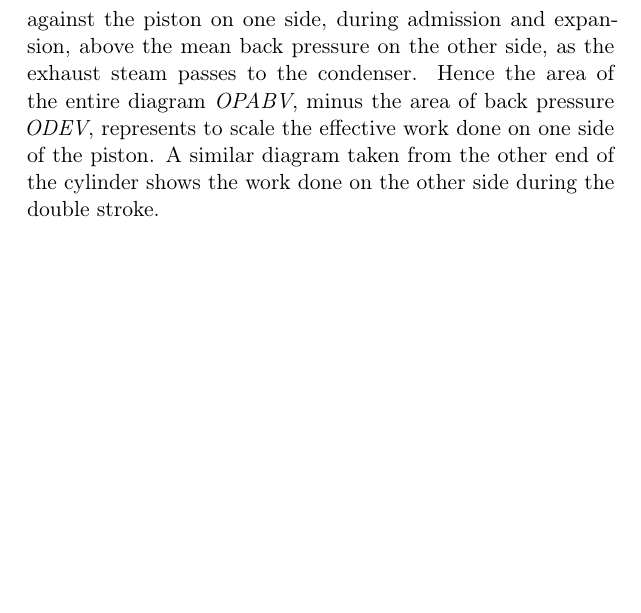
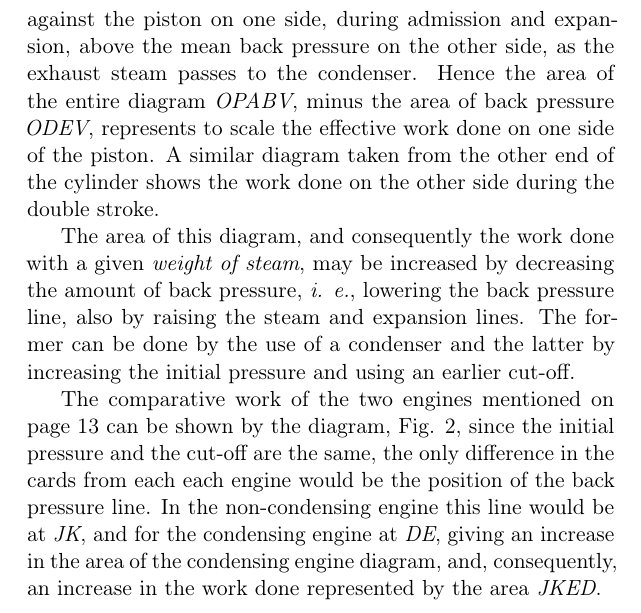
Before and after one commit to jhdulaney/Naval-Reciprocating-Engines-and-Auxiliary-Machiner-1914, a LaTeX thesis (document.tex): part of page 16 of 16, cut so that both start at the same text, the shorter picture padded with empty space. Compiled offline with pdfLaTeX.

Commit message:
finish Methods of Increasing Efficiency
Signed-off-by: Mairi Dulaney <jdulaney@fedoraproject.org>

```diff
--- a/document.tex
+++ b/document.tex
@@ -3,7 +3,6 @@
 % This is a transcription done by Mairi Dulaney of Seattle, WA
 
 
-\usepackage[abbreviations,british]{foreign}
 \usepackage{amsmath}
 \usepackage{caption}
 \usepackage[english]{babel}
@@ -421,6 +420,23 @@ done on one side of the piston.  A similar diagram taken from the
 other end of the cylinder shows the work done on the other side during
 the double stroke.\par
 
+The area of this diagram, and consequently the work done with a given
+\textit{weight of steam}, may be increased by decreasing the amount of
+back pressure, \textit{i. e.}, lowering the back pressure line, also
+by raising the steam and expansion lines.  The former can be done by
+the use of a condenser and the latter by increasing the initial
+pressure and using an earlier cut-off.\par
+
+The comparative work of the two engines mentioned on
+page~\pageref{cond_non-cond} can be shown by the diagram, Fig. 2,
+since the initial pressure and the cut-off are the same, the only
+difference in the cards from each each engine would be the position of
+the back pressure line.  In the non-condensing engine this line would
+be at \textit{JK}, and for the condensing engine at \textit{DE},
+giving an increase in the area of the condensing engine diagram, and,
+consequently, an increase in the work done represented by the area
+\textit{JKED}.\par
+
 
 
 \end{document}
```
Also changed, not shown: document.tex (2 more changed lines).
